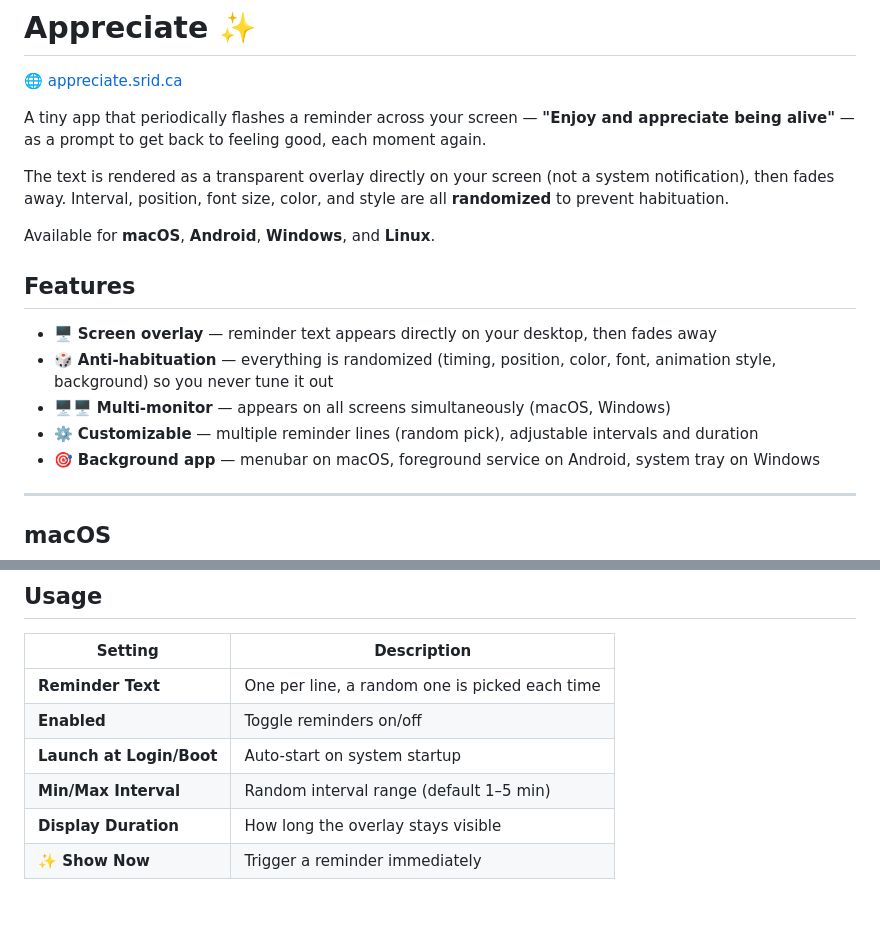
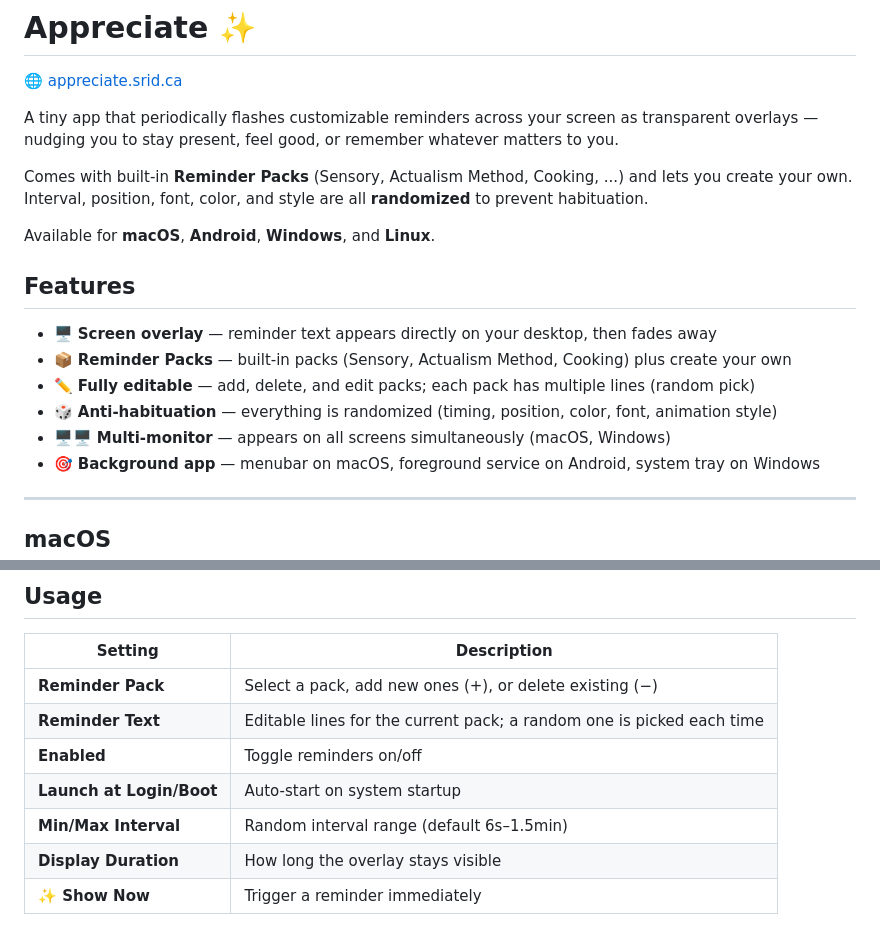
Before and after one commit to srid/Appreciate, a Markdown page: README.md, 2 parts joined by grey strips. Drawn GitHub-style.

Commit message:
docs: update README for Reminder Packs feature
- App is now a general-purpose reminder overlay, not tied to one message
- Document Reminder Packs (built-in + user-created)
- Add pack management to usage table (add/delete/edit)
- Reference common/packs.json as single source of truth

```diff
--- a/README.md
+++ b/README.md
@@ -6,18 +6,19 @@
 
 🌐 [appreciate.srid.ca](https://appreciate.srid.ca)
 
-A tiny app that periodically flashes a reminder across your screen — **"Enjoy and appreciate being alive"** — as a prompt to get back to feeling good, each moment again.
+A tiny app that periodically flashes customizable reminders across your screen as transparent overlays — nudging you to stay present, feel good, or remember whatever matters to you.
 
-The text is rendered as a transparent overlay directly on your screen (not a system notification), then fades away. Interval, position, font size, color, and style are all **randomized** to prevent habituation.
+Comes with built-in **Reminder Packs** (Sensory, Actualism Method, Cooking, ...) and lets you create your own. Interval, position, font, color, and style are all **randomized** to prevent habituation.
 
 Available for **macOS**, **Android**, **Windows**, and **Linux**.
 
 ## Features
 
 - 🖥️ **Screen overlay** — reminder text appears directly on your desktop, then fades away
-- 🎲 **Anti-habituation** — everything is randomized (timing, position, color, font, animation style, background) so you never tune it out
+- 📦 **Reminder Packs** — built-in packs (Sensory, Actualism Method, Cooking) plus create your own
+- ✏️ **Fully editable** — add, delete, and edit packs; each pack has multiple lines (random pick)
+- 🎲 **Anti-habituation** — everything is randomized (timing, position, color, font, animation style)
 - 🖥️🖥️ **Multi-monitor** — appears on all screens simultaneously (macOS, Windows)
-- ⚙️ **Customizable** — multiple reminder lines (random pick), adjustable intervals and duration
 - 🎯 **Background app** — menubar on macOS, foreground service on Android, system tray on Windows
 
 ---
@@ -122,10 +123,11 @@ nix run github:srid/Appreciate
 
 | Setting | Description |
 |---|---|
-| **Reminder Text** | One per line, a random one is picked each time |
+| **Reminder Pack** | Select a pack, add new ones (+), or delete existing (−) |
+| **Reminder Text** | Editable lines for the current pack; a random one is picked each time |
 | **Enabled** | Toggle reminders on/off |
 | **Launch at Login/Boot** | Auto-start on system startup |
-| **Min/Max Interval** | Random interval range (default 1–5 min) |
+| **Min/Max Interval** | Random interval range (default 6s–1.5min) |
 | **Display Duration** | How long the overlay stays visible |
 | **✨ Show Now** | Trigger a reminder immediately |
 
```
